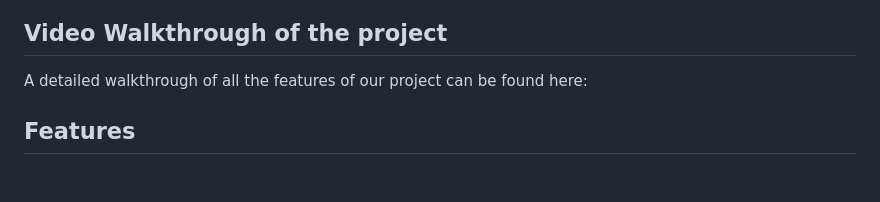
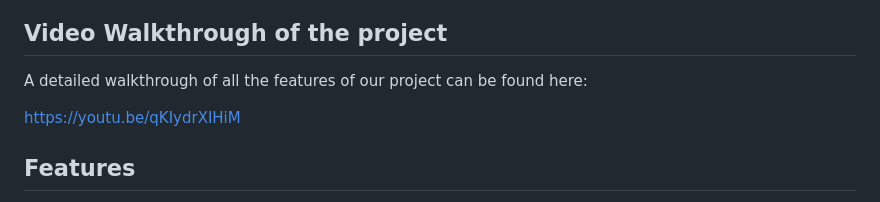
Before and after one commit to ShubhKeshari/hack-sculptress-6789, a Markdown page: README.md, the part around one of its changes. Drawn GitHub-style; blank space fills up the shorter version.

```diff
--- a/README.md
+++ b/README.md
@@ -62,6 +63,8 @@ hack-sculptress-6789
 
 ## Video Walkthrough of the project
 A detailed walkthrough of all the features of our project can be found here:
+
+https://youtu.be/qKIydrXIHiM
 
 ## Features
 
```
Also changed, not shown: other parts of README.md (+1 -0 lines).
